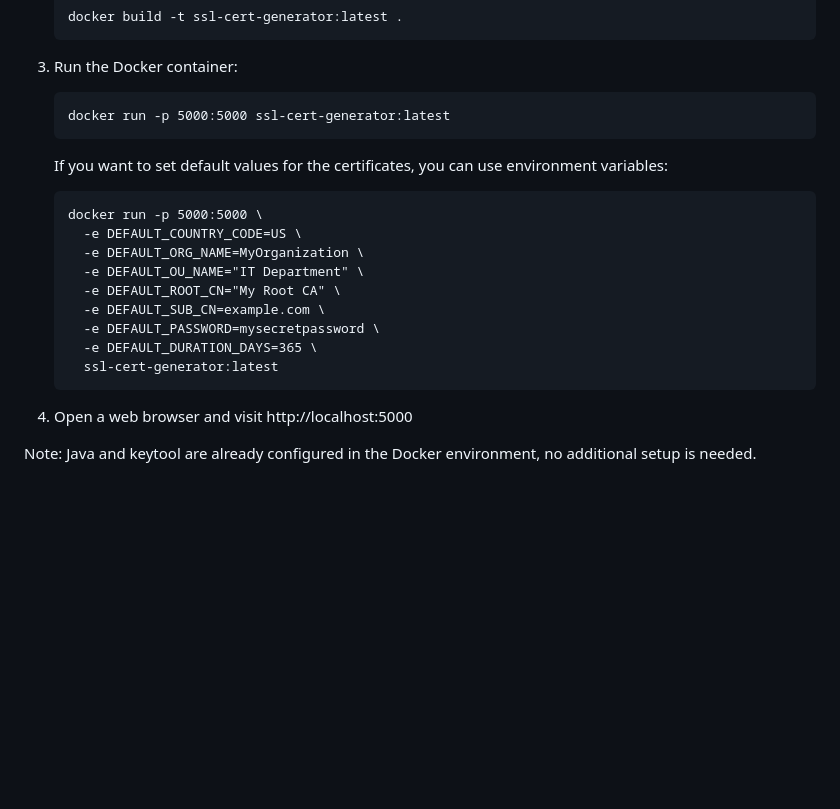
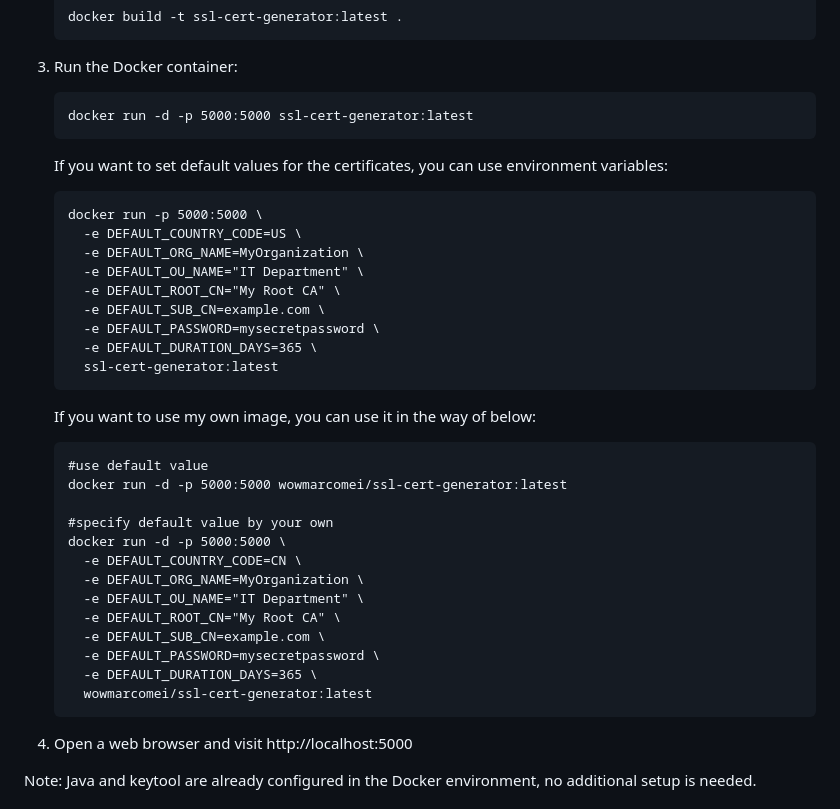
Before and after one commit to wowmarcomei/ssl-cert-generator, a Markdown page: README.md, the part around the change. Drawn GitHub-style; blank space fills up the shorter version.

Commit message:
corret readme

````diff
--- a/README.md
+++ b/README.md
@@ -128,7 +128,7 @@ We now use a two-stage build process to optimize Docker image building. If you w
 3. Run the Docker container:
 
    ```
-   docker run -p 5000:5000 ssl-cert-generator:latest
+   docker run -d -p 5000:5000 ssl-cert-generator:latest
    ```
 
    If you want to set default values for the certificates, you can use environment variables:
@@ -143,6 +143,24 @@ We now use a two-stage build process to optimize Docker image building. If you w
      -e DEFAULT_PASSWORD=mysecretpassword \
      -e DEFAULT_DURATION_DAYS=365 \
      ssl-cert-generator:latest
+   ```
+
+   If you want to use my own image, you can use it in the way of below:
+
+   ```
+   #use default value
+   docker run -d -p 5000:5000 wowmarcomei/ssl-cert-generator:latest
+
+   #specify default value by your own
+   docker run -d -p 5000:5000 \
+     -e DEFAULT_COUNTRY_CODE=CN \
+     -e DEFAULT_ORG_NAME=MyOrganization \
+     -e DEFAULT_OU_NAME="IT Department" \
+     -e DEFAULT_ROOT_CN="My Root CA" \
+     -e DEFAULT_SUB_CN=example.com \
+     -e DEFAULT_PASSWORD=mysecretpassword \
+     -e DEFAULT_DURATION_DAYS=365 \
+     wowmarcomei/ssl-cert-generator:latest
    ```
 
 4. Open a web browser and visit http://localhost:5000
````
Also changed, not shown: README_cn.md (+20 -2 lines).
